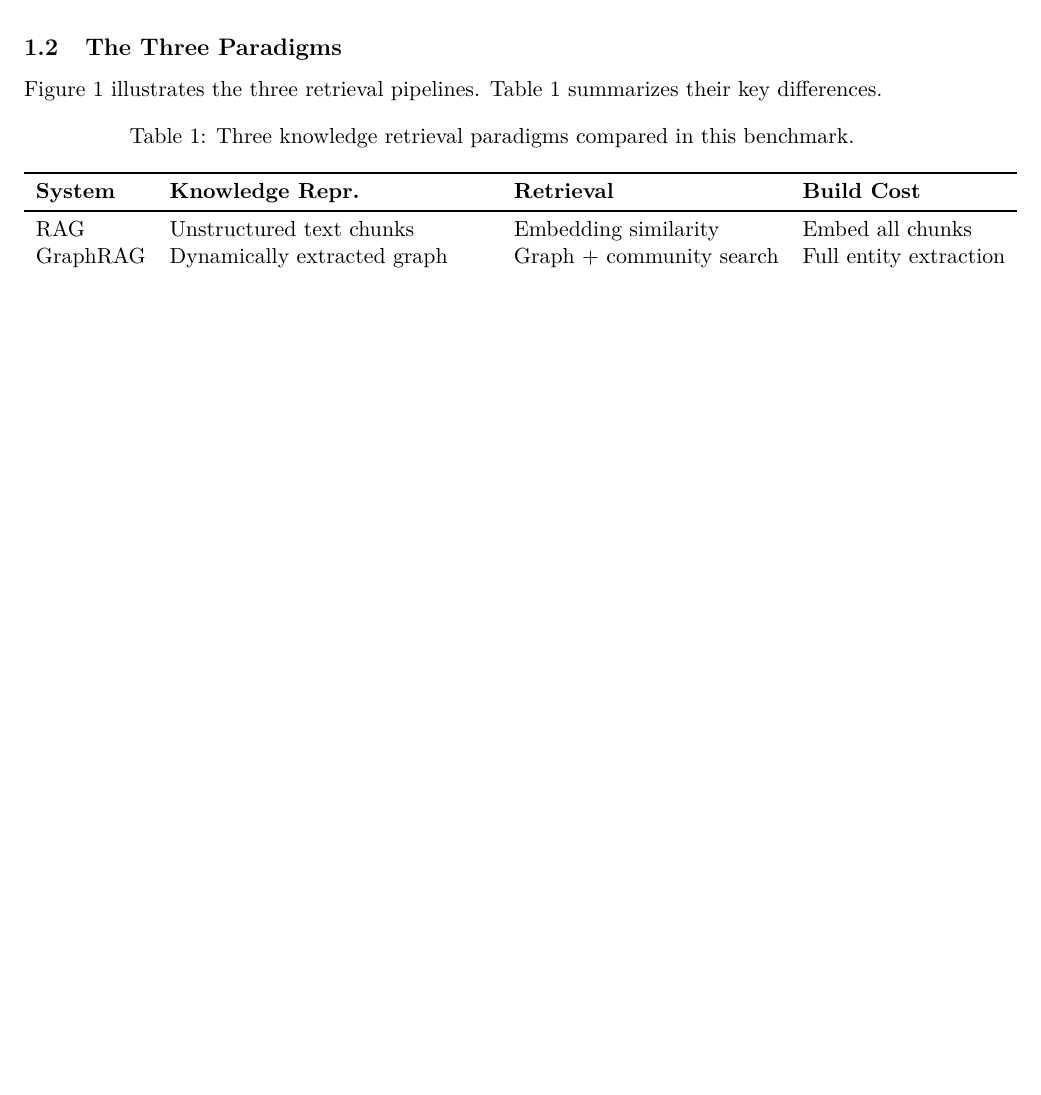
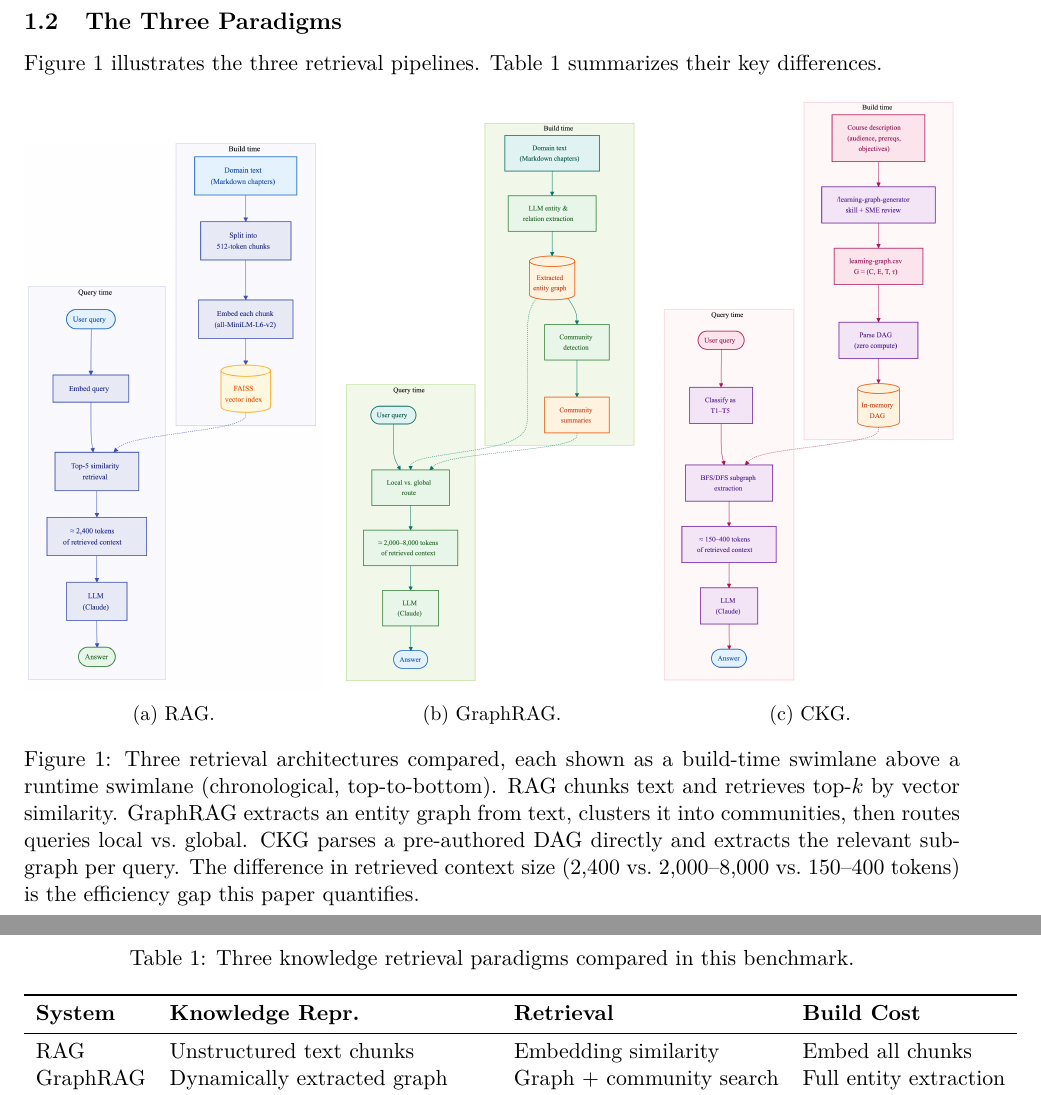
Before and after one commit to Yarmoluk/ckg-benchmark, a LaTeX paper (paper/main.tex, which reads paper/sections/02-introduction.tex): part of page 2 of 28 before the commit and two parts of pages 2 and 3 of 28 after it, the two joined at a grey line, cut so that both start at the same text, the shorter picture padded with empty space. Compiled offline with pdfLaTeX.

Commit message:
fixed the workflow diagrams

```diff
--- a/paper/sections/02-introduction.tex
+++ b/paper/sections/02-introduction.tex
@@ -31,31 +31,33 @@ Table~\ref{tab:paradigms} summarizes their key differences.
 
 \begin{figure}[htbp]
 \centering
-\begin{subfigure}{0.98\textwidth}
+\begin{subfigure}[t]{0.32\textwidth}
   \centering
-  \includegraphics[width=\textwidth]{figures/workflow-rag.png}
-  \caption{RAG: chunk text, embed, retrieve top-$k$ by vector similarity.}
+  \includegraphics[width=\textwidth,keepaspectratio]{figures/workflow-rag.png}
+  \caption{RAG.}
   \label{fig:arch-rag}
-\end{subfigure}\\[8pt]
-\begin{subfigure}{0.98\textwidth}
+\end{subfigure}\hfill
+\begin{subfigure}[t]{0.32\textwidth}
   \centering
-  \includegraphics[width=\textwidth]{figures/workflow-graphrag.png}
-  \caption{GraphRAG: extract an entity graph from text, cluster into
-  communities, route queries local vs.\ global.}
+  \includegraphics[width=\textwidth,keepaspectratio]{figures/workflow-graphrag.png}
+  \caption{GraphRAG.}
   \label{fig:arch-graphrag}
-\end{subfigure}\\[8pt]
-\begin{subfigure}{0.98\textwidth}
+\end{subfigure}\hfill
+\begin{subfigure}[t]{0.32\textwidth}
   \centering
-  \includegraphics[width=\textwidth]{figures/workflow-ckg.png}
-  \caption{CKG: parse a pre-authored DAG directly, extract the relevant
-  subgraph per query.}
+  \includegraphics[width=\textwidth,keepaspectratio]{figures/workflow-ckg.png}
+  \caption{CKG.}
   \label{fig:arch-ckg}
 \end{subfigure}
-\caption{Three retrieval architectures compared. RAG infers relevance
-from prose via vector similarity; GraphRAG infers structure from prose
-via LLM extraction; CKG reads structure directly from an authored DAG.
-The difference in retrieved context size (2,400 vs.\ 2,000--8,000 vs.\
-150--400 tokens) is the efficiency gap this paper quantifies.}
+\caption{Three retrieval architectures compared, each shown as a
+build-time swimlane above a runtime swimlane (chronological,
+top-to-bottom). RAG chunks text and retrieves top-$k$ by vector
+similarity. GraphRAG extracts an entity graph from text, clusters it
+into communities, then routes queries local vs.\ global. CKG parses
+a pre-authored DAG directly and extracts the relevant subgraph per
+query. The difference in retrieved context size (2,400 vs.\
+2,000--8,000 vs.\ 150--400 tokens) is the efficiency gap this paper
+quantifies.}
 \label{fig:architecture}
 \end{figure}
 
```
Also changed, not shown: logs/claude-desktop-bug.md (added, +51 -0 lines), paper/main.pdf.
